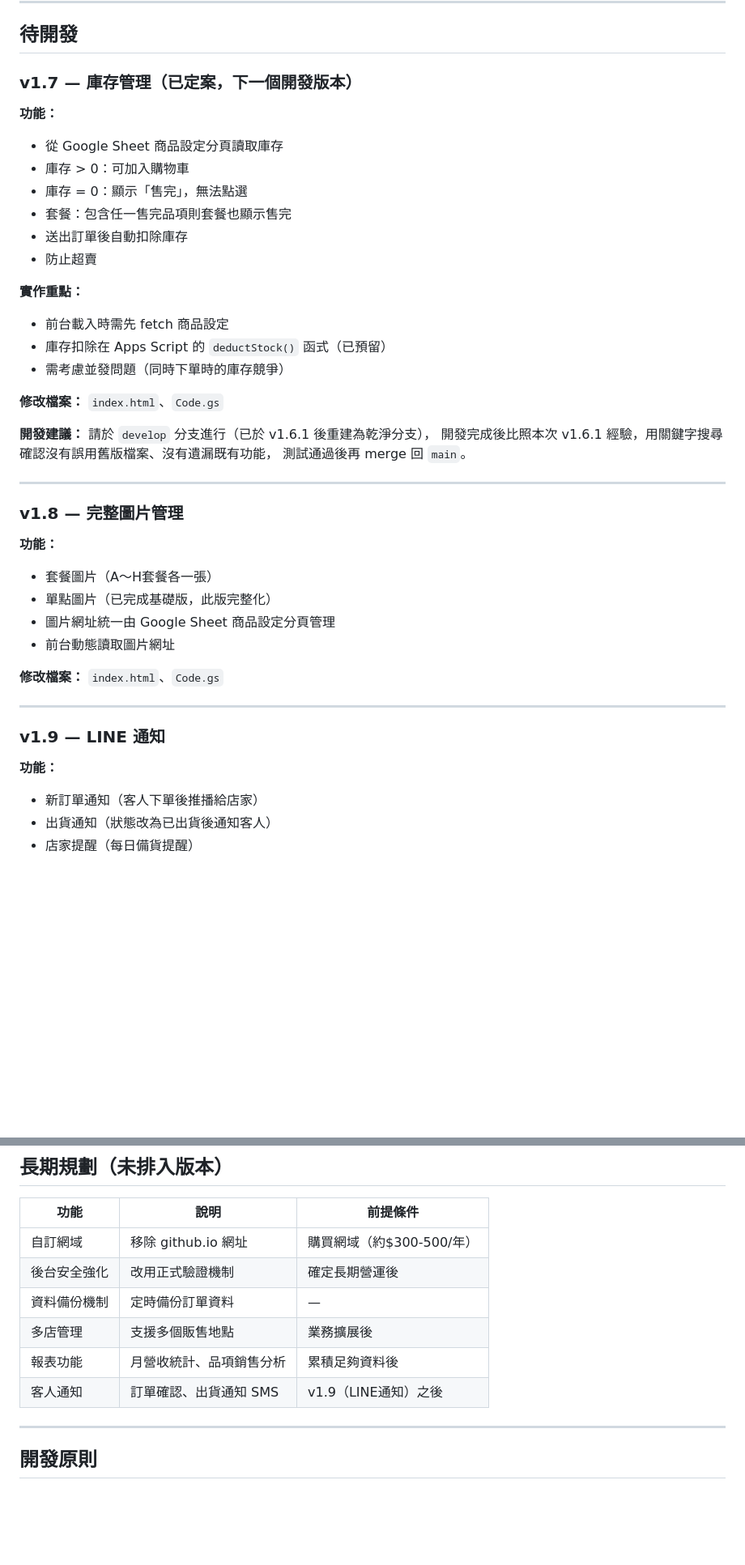
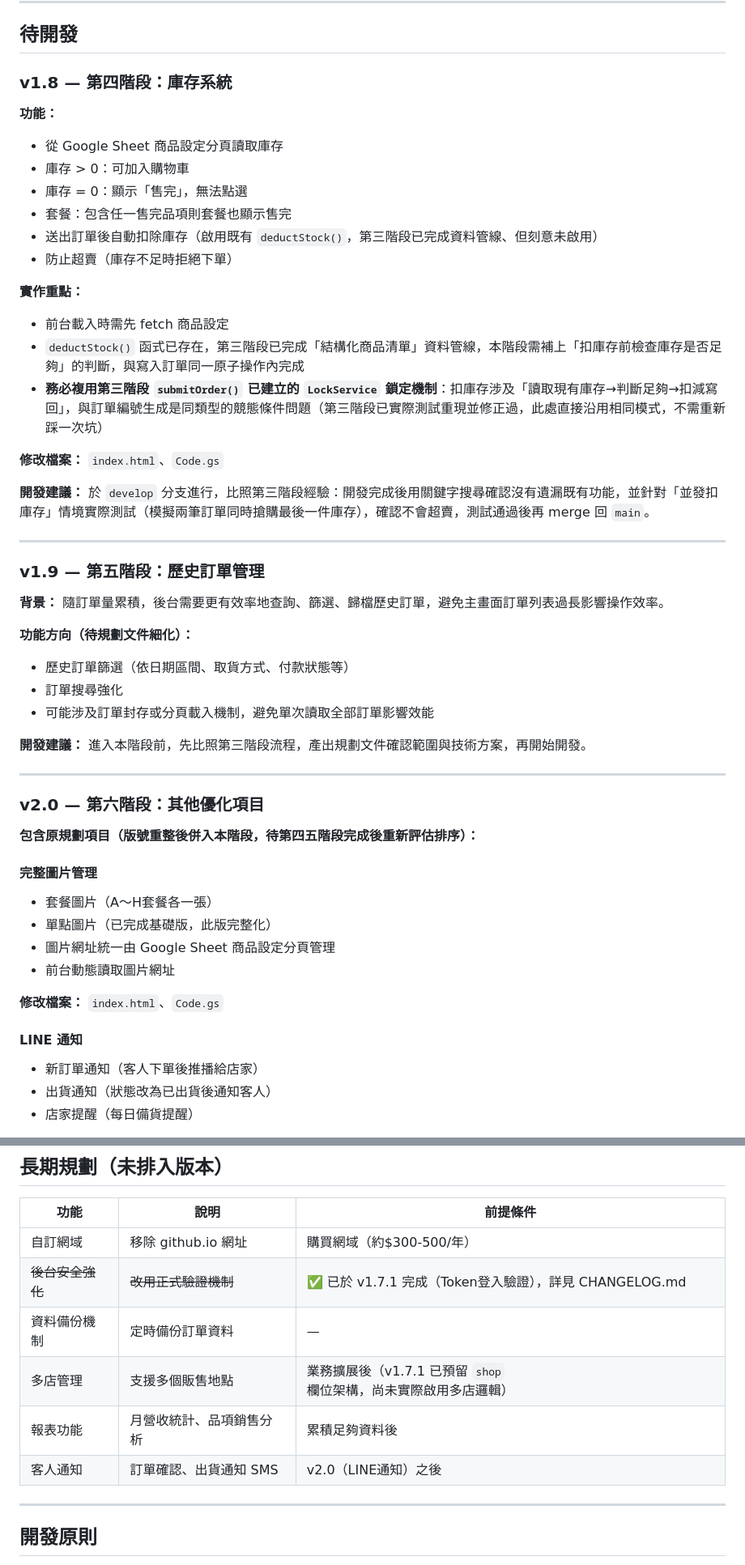
Before and after one commit to yijane4953-coder/zaoshi-order, a Markdown page: ROADMAP.md, 2 parts joined by grey strips. Shown at 81% size. Drawn GitHub-style; blank space fills up the shorter version.

```diff
--- a/ROADMAP.md
+++ b/ROADMAP.md
@@ -187,32 +218,45 @@
 
 ## 待開發
 
-### v1.7 — 庫存管理（已定案，下一個開發版本）
+### v1.8 — 第四階段：庫存系統
 
 **功能：**
 - 從 Google Sheet 商品設定分頁讀取庫存
 - 庫存 > 0：可加入購物車
 - 庫存 = 0：顯示「售完」，無法點選
 - 套餐：包含任一售完品項則套餐也顯示售完
-- 送出訂單後自動扣除庫存
-- 防止超賣
+- 送出訂單後自動扣除庫存（啟用既有 `deductStock()`，第三階段已完成資料管線、但刻意未啟用）
+- 防止超賣（庫存不足時拒絕下單）
 
 **實作重點：**
 - 前台載入時需先 fetch 商品設定
-- 庫存扣除在 Apps Script 的 `deductStock()` 函式（已預留）
-- 需考慮並發問題（同時下單時的庫存競爭）
+- `deductStock()` 函式已存在，第三階段已完成「結構化商品清單」資料管線，本階段需補上「扣庫存前檢查庫存是否足夠」的判斷，與寫入訂單同一原子操作內完成
+- **務必複用第三階段 `submitOrder()` 已建立的 `LockService` 鎖定機制**：扣庫存涉及「讀取現有庫存→判斷足夠→扣減寫回」，與訂單編號生成是同類型的競態條件問題（第三階段已實際測試重現並修正過，此處直接沿用相同模式，不需重新踩一次坑）
 
 **修改檔案：** `index.html`、`Code.gs`
 
-**開發建議：** 請於 `develop` 分支進行（已於 v1.6.1 後重建為乾淨分支），
-開發完成後比照本次 v1.6.1 經驗，用關鍵字搜尋確認沒有誤用舊版檔案、沒有遺漏既有功能，
-測試通過後再 merge 回 `main`。
+**開發建議：** 於 `develop` 分支進行，比照第三階段經驗：開發完成後用關鍵字搜尋確認沒有遺漏既有功能，並針對「並發扣庫存」情境實際測試（模擬兩筆訂單同時搶購最後一件庫存），確認不會超賣，測試通過後再 merge 回 `main`。
 
 ---
 
-### v1.8 — 完整圖片管理
+### v1.9 — 第五階段：歷史訂單管理
 
-**功能：**
+**背景：** 隨訂單量累積，後台需要更有效率地查詢、篩選、歸檔歷史訂單，避免主畫面訂單列表過長影響操作效率。
+
+**功能方向（待規劃文件細化）：**
+- 歷史訂單篩選（依日期區間、取貨方式、付款狀態等）
+- 訂單搜尋強化
+- 可能涉及訂單封存或分頁載入機制，避免單次讀取全部訂單影響效能
+
+**開發建議：** 進入本階段前，先比照第三階段流程，產出規劃文件確認範圍與技術方案，再開始開發。
+
+---
+
+### v2.0 — 第六階段：其他優化項目
+
+**包含原規劃項目（版號重整後併入本階段，待第四五階段完成後重新評估排序）：**
+
+#### 完整圖片管理
 - 套餐圖片（A～H套餐各一張）
 - 單點圖片（已完成基礎版，此版完整化）
 - 圖片網址統一由 Google Sheet 商品設定分頁管理
@@ -220,11 +264,7 @@
 
 **修改檔案：** `index.html`、`Code.gs`
 
----
-
-### v1.9 — LINE 通知
-
-**功能：**
+#### LINE 通知
 - 新訂單通知（客人下單後推播給店家）
 - 出貨通知（狀態改為已出貨後通知客人）
 - 店家提醒（每日備貨提醒）
@@ -246,11 +286,11 @@
 | 功能 | 說明 | 前提條件 |
 |------|------|----------|
 | 自訂網域 | 移除 github.io 網址 | 購買網域（約$300-500/年）|
-| 後台安全強化 | 改用正式驗證機制 | 確定長期營運後 |
+| ~~後台安全強化~~ | ~~改用正式驗證機制~~ | ✅ 已於 v1.7.1 完成（Token登入驗證），詳見 CHANGELOG.md |
 | 資料備份機制 | 定時備份訂單資料 | — |
-| 多店管理 | 支援多個販售地點 | 業務擴展後 |
+| 多店管理 | 支援多個販售地點 | 業務擴展後（v1.7.1 已預留 `shop` 欄位架構，尚未實際啟用多店邏輯）|
 | 報表功能 | 月營收統計、品項銷售分析 | 累積足夠資料後 |
-| 客人通知 | 訂單確認、出貨通知 SMS | v1.9（LINE通知）之後 |
+| 客人通知 | 訂單確認、出貨通知 SMS | v2.0（LINE通知）之後 |
 
 ---
 
```
Also changed, not shown: other parts of ROADMAP.md (+42 -11 lines).
